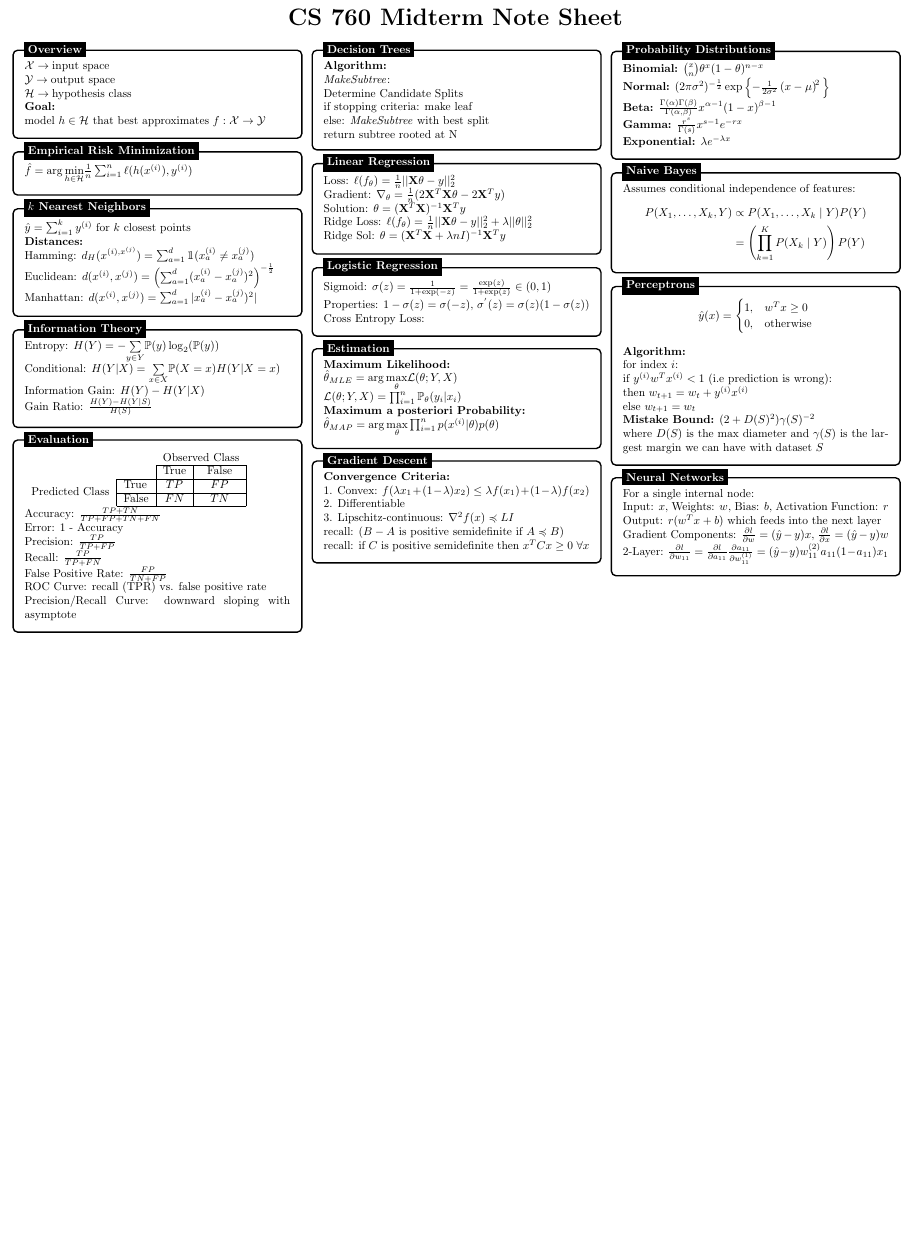
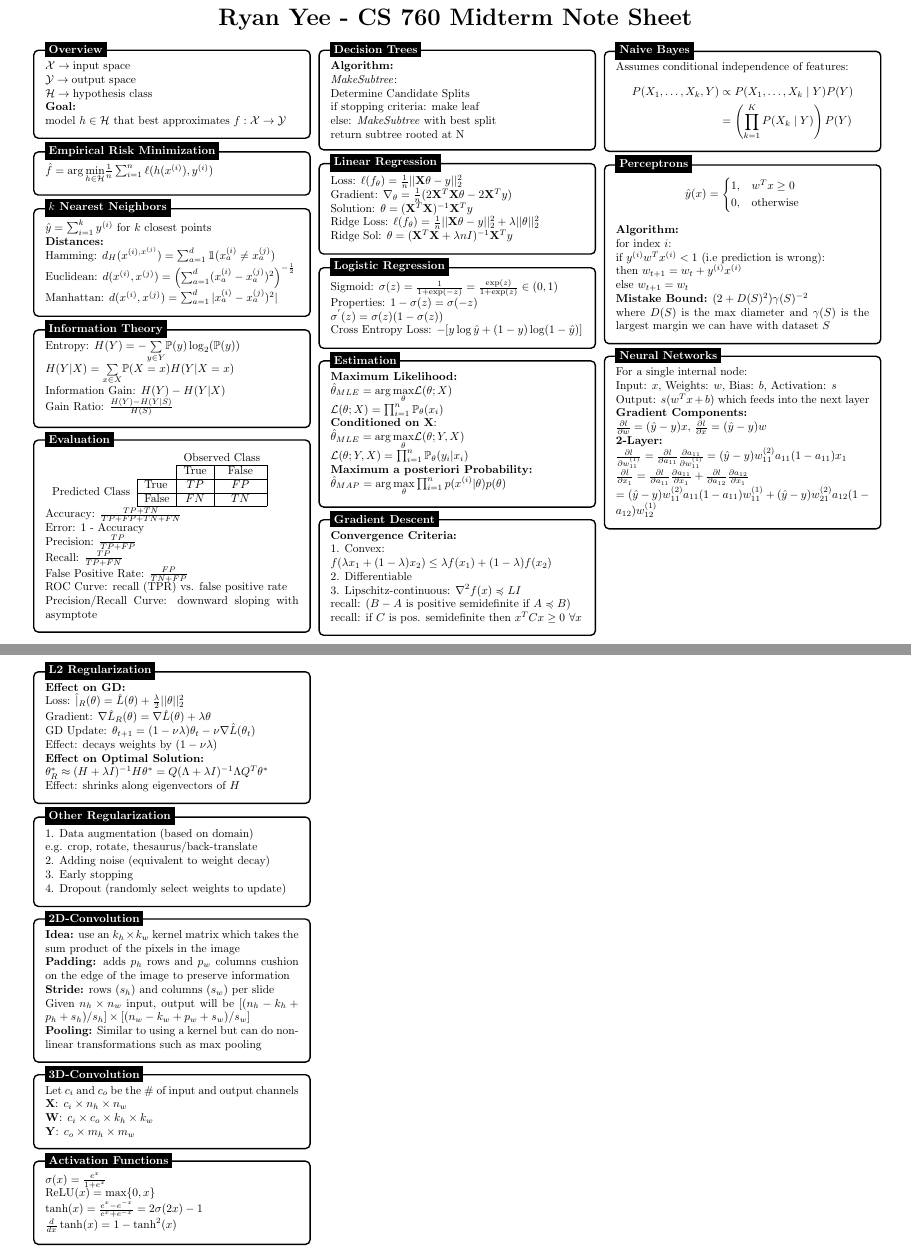
Before and after one commit to ryanyee3/CS760_Machine_Learning, a LaTeX document (midterm/note_sheet.tex): part of the page before the commit and two parts of pages 1 and 2 of 2 after it, the two joined at a grey line, cut so that both start at the same text, the shorter picture padded with empty space. Compiled offline with pdfLaTeX.

Commit message:
final edits to note sheet

```diff
--- a/midterm/note_sheet.tex
+++ b/midterm/note_sheet.tex
@@ -27,16 +27,16 @@
 
 \advance\topmargin-.8in
 \advance\textheight3in
-\advance\textwidth3in
-\advance\oddsidemargin-1.5in
-\advance\evensidemargin-1.5in
+\advance\textwidth2.5in
+\advance\oddsidemargin-1.25in
+\advance\evensidemargin-1.25in
 \parindent0pt
 \parskip2pt
 \newcommand{\hr}{\centerline{\rule{3.5in}{1pt}}}
 %\colorbox[HTML]{e4e4e4}{\makebox[\textwidth-2\fboxsep][l]{texto}
 \begin{document}
 
-\begin{center}{\huge{\textbf{CS 760 Midterm Note Sheet}}}\\
+\begin{center}{\huge{\textbf{Ryan Yee - CS 760 Midterm Note Sheet}}}\\
 \end{center}
 \begin{multicols*}{3}
 
@@ -90,7 +90,7 @@
     \node [mybox] (box){%
         \begin{minipage}{0.3\textwidth}
              Entropy: $H(Y) = -\underset{y \in Y}{\sum} \mathbb{P}(y) \log_{2}(\mathbb{P}(y))$ \\
-             Conditional: $H(Y \vert X) = \underset{x \in X}{\sum} \mathbb{P}(X=x) H(Y \vert X=x)$ \\
+             $H(Y \vert X) = \underset{x \in X}{\sum} \mathbb{P}(X=x) H(Y \vert X=x)$ \\
              Information Gain: $H(Y) - H(Y \vert X)$ \\
              Gain Ratio: $\frac{H(Y)-H(Y \vert S)}{H(S)}$
         \end{minipage}
@@ -165,8 +165,9 @@
     \node [mybox] (box){%
         \begin{minipage}{0.3\textwidth}
             Sigmoid: $\sigma(z) = \frac{1}{1+\exp(-z)} = \frac{\exp(z)}{1+\exp(z)} \in (0, 1)$ \\
-            Properties: $1-\sigma(z) = \sigma(-z)$, $\sigma^{'}(z) = \sigma(z)(1-\sigma(z))$ \\
-            Cross Entropy Loss:
+            Properties: $1-\sigma(z) = \sigma(-z)$ \\
+            $\sigma^{'}(z) = \sigma(z)(1-\sigma(z))$ \\
+            Cross Entropy Loss: $-[y \log \hat y + (1 - y) \log (1 - \hat y)]$ %$-\underset{x \in \mathcal{X}}{\sum} p(x) \log q(x)$
         \end{minipage}
         };
 % Logistic Regression Header
@@ -178,6 +179,9 @@
     \node [mybox] (box){%
         \begin{minipage}{0.3\textwidth}
              \textbf{Maximum Likelihood:} \\
+             $\hat{\theta}_{MLE} = \arg \underset{\theta}{\max} \mathcal{L}(\theta; X)$ \\
+             $\mathcal{L}(\theta; X) = \prod_{i=1}^{n} \mathbb{P}_{\theta}(x_i)$ \\
+             \textbf{Conditioned on X}: \\
              $\hat{\theta}_{MLE} = \arg \underset{\theta}{\max} \mathcal{L}(\theta; Y, X)$ \\
              $\mathcal{L}(\theta; Y, X) = \prod_{i=1}^{n} \mathbb{P}_{\theta}(y_i \vert x_i)$ \\
              \textbf{Maximum a posteriori Probability:} \\
@@ -193,11 +197,12 @@
     \node [mybox] (box){%
         \begin{minipage}{0.3\textwidth}
              \textbf{Convergence Criteria:} \\
-             1. Convex: $f(\lambda x_{1} + (1-\lambda)x_{2}) \leq \lambda f(x_{1}) + (1-\lambda) f(x_{2})$ \\
+             1. Convex: \\
+             $f(\lambda x_{1} + (1-\lambda)x_{2}) \leq \lambda f(x_{1}) + (1-\lambda) f(x_{2})$ \\
              2. Differentiable \\
              3. Lipschitz-continuous: $\nabla^{2}f(x) \preccurlyeq LI$ \\
              recall: ($B-A$ is positive semidefinite if $A \preccurlyeq B$) \\
-             recall: if $C$ is positive semidefinite then $x^{T}Cx \geq 0$ $\forall x$
+             recall: if $C$ is pos. semidefinite then $x^{T}Cx \geq 0$ $\forall x$
         \end{minipage}
     };
 % Gradient Descent
@@ -207,21 +212,23 @@
 \vfil\null
 \columnbreak
 
-% Probability Distributions
-\begin{tikzpicture}
-    \node [mybox] (box){%
-        \begin{minipage}{0.3\textwidth}
-            \textbf{Binomial:} $\binom{x}{n} \theta^x (1-\theta)^{n-x}$ \\
-            \textbf{Normal:} $(2\pi\sigma^{2})^{-\frac{1}{2}}
-            \exp\left\{-\frac{1}{2\sigma^{2}}\left(x-\mu\right)^{\!2}\,\right\}$ \\
-            \textbf{Beta:} $\frac{\Gamma(\alpha)\Gamma(\beta)}{\Gamma(\alpha,\beta)}x^{\alpha-1}(1-x)^{\beta-1}$ \\
-            \textbf{Gamma:} $\frac{r^{s}}{\Gamma(s)}x^{s-1} e^{-r x}$ \\
-            \textbf{Exponential:} $\lambda e^{-\lambda x}$
-        \end{minipage}
-    };
-% Probability Distributions Header
-\node[fancytitle, right=10pt] at (box.north west) {Probability Distributions};
-\end{tikzpicture}
+% Professor said PDFs will be provided
+% % Probability Distributions
+% \begin{tikzpicture}
+%     \node [mybox] (box){%
+%         \begin{minipage}{0.3\textwidth}
+%             \textbf{Binomial:} $\binom{x}{n} \theta^x (1-\theta)^{n-x}$ \\
+%             \textbf{Normal:} $(2\pi\sigma^{2})^{-\frac{1}{2}}
+%             \exp\left\{-\frac{1}{2\sigma^{2}}\left(x-\mu\right)^{\!2}\,\right\}$ \\
+%             \textbf{Beta:} $\frac{\Gamma(\alpha)\Gamma(\beta)}{\Gamma(\alpha,\beta)}x^{\alpha-1}(1-x)^{\beta-1}$ \\
+%             \textbf{Gamma:} $\frac{r^{s}}{\Gamma(s)}x^{s-1} e^{-r x}$ \\
+%             \textbf{Exponential:} $\lambda e^{-\lambda x}$ \\
+%             \textbf{Multinomial:} $\frac{n!}{x_{1}! \dots x_{k}!}p_{1}^{x_{1}} \dots p_{k}^{x_{k}}$
+%         \end{minipage}
+%     };
+% % Probability Distributions Header
+% \node[fancytitle, right=10pt] at (box.north west) {Probability Distributions};
+% \end{tikzpicture}
 
 % Naive Bayes
 \begin{tikzpicture}
@@ -269,14 +276,97 @@
     \node [mybox] (box){%
         \begin{minipage}{0.3\textwidth}
             For a single internal node: \\
-            Input: $x$, Weights: $w$, Bias: $b$, Activation Function: $r$ \\
-            Output: $r(w^{T}x + b)$ which feeds into the next layer \\
-            Gradient Components: $\frac{\partial l}{\partial w} = (\hat y-y)x$, $\frac{\partial l}{\partial x} = (\hat y-y)w$ \\
-            2-Layer: $\frac{\partial l}{\partial w_{11}} = \frac{\partial l}{\partial a_{11}}\frac{\partial a_{11}}{\partial w_{11}^{(1)}} = (\hat y-y)w_{11}^{(2)} a_{11}(1-a_{11})x_{1}$
+            Input: $x$, Weights: $w$, Bias: $b$, Activation: $s$ \\
+            Output: $s(w^{T}x + b)$ which feeds into the next layer \\
+            \textbf{Gradient Components:} \\
+            $\frac{\partial l}{\partial w} = (\hat y-y)x$, $\frac{\partial l}{\partial x} = (\hat y-y)w$ \\
+            \textbf{2-Layer:} \\
+            $\frac{\partial l}{\partial w^{(1)}_{11}} = \frac{\partial l}{\partial a_{11}}\frac{\partial a_{11}}{\partial w_{11}^{(1)}} = (\hat y-y)w_{11}^{(2)} a_{11}(1-a_{11})x_{1}$ \\
+            $\frac{\partial l}{\partial x_{1}} = \frac{\partial l}{\partial a_{11}}\frac{\partial a_{11}}{\partial x_{1}} + \frac{\partial l}{\partial a_{12}}\frac{\partial a_{12}}{\partial x_{1}}$ \\
+            $ = (\hat y-y)w_{11}^{(2)}a_{11}(1-a_{11})w_{11}^{(1)} + (\hat y-y)w_{21}^{(2)}a_{12}(1-a_{12})w_{12}^{(1)}$
         \end{minipage}
     };
 % Neural Networks Header
 \node[fancytitle, right=10pt] at (box.north west) {Neural Networks};
+\end{tikzpicture}
+
+\vfil\null
+\columnbreak
+
+% L2 Regularization
+\begin{tikzpicture}
+    \node [mybox] (box){%
+        \begin{minipage}{0.3\textwidth}
+            \textbf{Effect on GD:} \\
+            Loss: $\hat |_{R}(\theta) = \hat L(\theta) + \frac{\lambda}{2}||\theta||_{2}^{2}$ \\
+            Gradient: $\nabla \hat L_{R}(\theta) = \nabla \hat L(\theta) + \lambda \theta$ \\
+            GD Update: $\theta_{t+1} = (1 - \nu\lambda)\theta_{t} - \nu \nabla \hat L(\theta_{t})$ \\
+            Effect: decays weights by $(1-\nu\lambda)$ \\
+            \textbf{Effect on Optimal Solution:} \\
+            $\theta_{R}^{*} \approx (H + \lambda I)^{-1}H\theta^{*} = Q(\Lambda + \lambda I)^{-1}\Lambda Q^{T} \theta^{*}$ \\
+            Effect: shrinks along eigenvectors of $H$
+        \end{minipage}
+    };
+% L2 Regularization Header
+\node[fancytitle, right=10pt] at (box.north west) {L2 Regularization};
+\end{tikzpicture}
+
+% Other Regularization
+\begin{tikzpicture}
+    \node [mybox] (box){%
+        \begin{minipage}{0.3\textwidth}
+             1. Data augmentation (based on domain) \\
+             e.g. crop, rotate, thesaurus/back-translate \\
+             2. Adding noise (equivalent to weight decay) \\
+             3. Early stopping \\
+             4. Dropout (randomly select weights to update)
+        \end{minipage}
+    };
+% Other Regularization Header
+\node[fancytitle, right=10pt] at (box.north west) {Other Regularization};
+\end{tikzpicture}
+
+% 2D-Convolution
+\begin{tikzpicture}
+    \node [mybox] (box){%
+        \begin{minipage}{0.3\textwidth}
+             \textbf{Idea:} use an $k_h \times k_w$ kernel matrix which takes the sum product of the pixels in the image \\
+             \textbf{Padding:} adds $p_h$ rows and $p_w$ columns cushion on the edge of the image to preserve information \\
+             \textbf{Stride:} rows ($s_h$) and columns ($s_w$) per slide \\
+             Given $n_h \times n_w$ input, output will be $[(n_h - k_h + p_h + s_h) / s_h] \times [(n_w - k_w + p_w + s_w) / s_w]$ \\
+             \textbf{Pooling:} Similar to using a kernel but can do nonlinear transformations such as max pooling
+        \end{minipage}
+    };
+% 2D-Convolution Header
+\node[fancytitle, right=10pt] at (box.north west) {2D-Convolution};
+\end{tikzpicture}
+
+% 3D-Convolution
+\begin{tikzpicture}
+    \node [mybox] (box){%
+        \begin{minipage}{0.3\textwidth}
+            Let $c_i$ and $c_o$ be the \# of input and output channels \\
+             $\mathbf{X}$: $c_i \times n_h \times n_w$ \\
+             $\mathbf{W}$: $c_i \times c_o \times k_h \times k_w$ \\
+             $\mathbf{Y}$: $c_o \times m_h \times m_w$
+        \end{minipage}
+    };
+% 3D-Convolution Header
+\node[fancytitle, right=10pt] at (box.north west) {3D-Convolution};
+\end{tikzpicture}
+
+% Activation Functions
+\begin{tikzpicture}
+    \node [mybox] (box){%
+        \begin{minipage}{0.3\textwidth}
+            $\sigma(x) = \frac{e^{x}}{1+e^{x}}$ \\
+            $\text{ReLU}(x) = \max\{0, x\}$ \\
+            $\tanh(x) = \frac{e^{x} - e^{-x}}{e^{x} + e^{-x}} = 2\sigma(2x) - 1$ \\
+            $\frac{d}{dx} \tanh(x) = 1 - \tanh^{2}(x)$
+        \end{minipage}
+    };
+% Activation Functions Header
+\node[fancytitle, right=10pt] at (box.north west) {Activation Functions};
 \end{tikzpicture}
 
 \end{multicols*}
```
Also changed, not shown: midterm/note_sheet.pdf.
